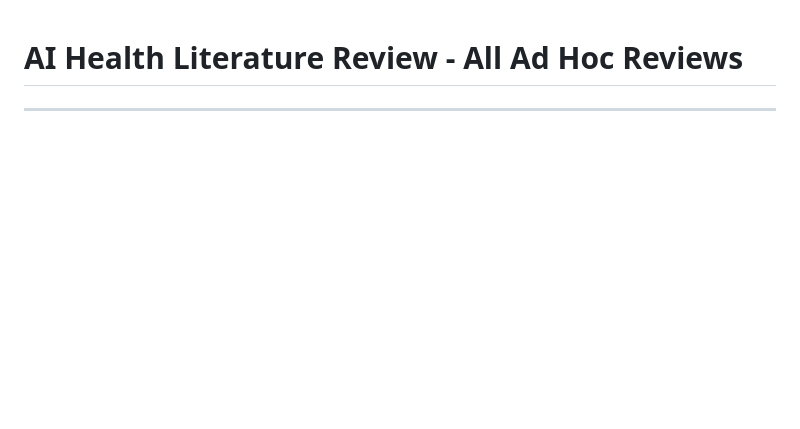
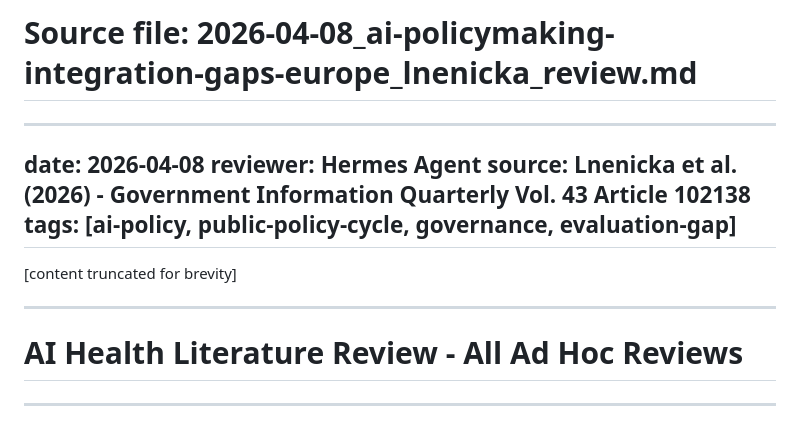
Before and after one commit to Arkoys/ai-health-lit-review, a Markdown page: outputs/reviews/ALL_REVIEWS.md, the part around the change. GitHub-like rendering; blank space fills up the shorter version.

Commit message:
Add review: AI in policymaking integration gaps (Lnenicka et al. 2026)

```diff
--- a/outputs/reviews/ALL_REVIEWS.md
+++ b/outputs/reviews/ALL_REVIEWS.md
@@ -1,3 +1,17 @@
+
+
+# Source file: 2026-04-08_ai-policymaking-integration-gaps-europe_lnenicka_review.md
+
+---
+date: 2026-04-08
+reviewer: Hermes Agent
+source: Lnenicka et al. (2026) - Government Information Quarterly Vol. 43 Article 102138
+tags: [ai-policy, public-policy-cycle, governance, evaluation-gap]
+---
+[content truncated for brevity]
+
+---
+
 # AI Health Literature Review - All Ad Hoc Reviews
 
 
```
Also changed, not shown: outputs/reviews/2026-04-08_ai-policymaking-integration-gaps-europe_lnenicka_review.md (added, +7 -0 lines).
